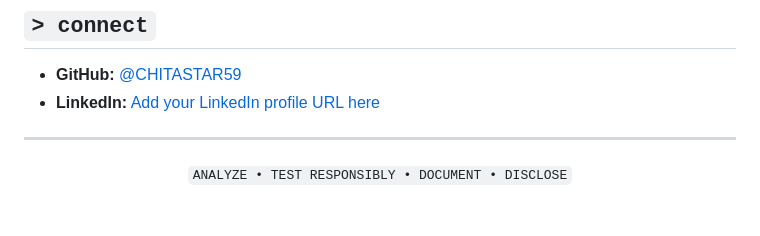
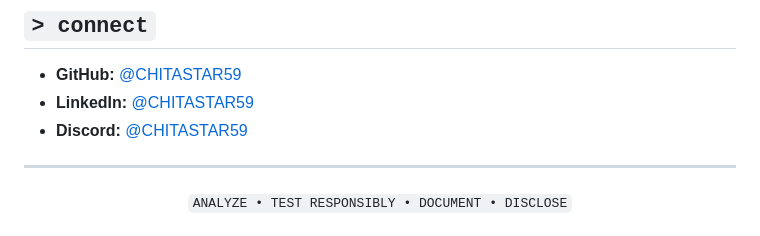
Before and after one commit to CHITASTAR59/CHITASTAR59, a Markdown page: README.md, the part around the change. GitHub-like rendering.

```diff
--- a/README.md
+++ b/README.md
@@ -114,7 +114,8 @@ I test only systems I own or have explicit permission to assess, follow program
 ## `> connect`
 
 - **GitHub:** [@CHITASTAR59](https://github.com/CHITASTAR59)
-- **LinkedIn:** [Add your LinkedIn profile URL here](https://www.linkedin.com/in/babu-ram-sharma-482527350/)
+- **LinkedIn:** [@CHITASTAR59](https://www.linkedin.com/in/babu-ram-sharma-482527350/)
+- **Discord:** [@CHITASTAR59](https://discord.com/users/1376608909766430730)
 
 ---
 
```
